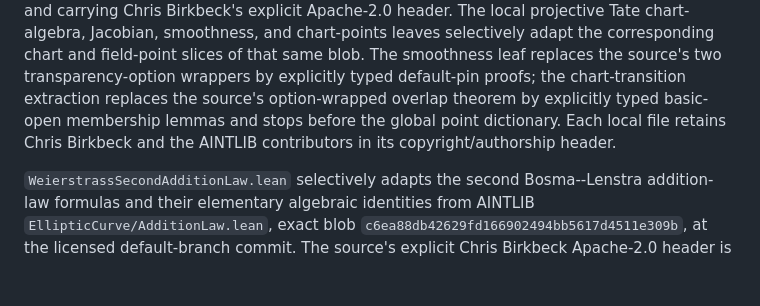
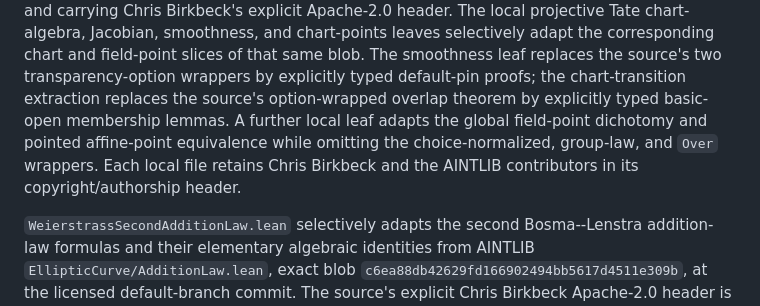
Before and after one commit to Vilin97/MazurTheorem, a Markdown page: THIRD_PARTY_NOTICES.md, the part around the change. GitHub-like rendering; blank space fills up the shorter version.

```diff
--- a/THIRD_PARTY_NOTICES.md
+++ b/THIRD_PARTY_NOTICES.md
@@ -179,9 +179,11 @@ chart-points leaves selectively adapt the corresponding chart and field-point
 slices of that same blob.  The smoothness leaf replaces the source's two
 transparency-option wrappers by explicitly typed default-pin proofs; the
 chart-transition extraction replaces the source's option-wrapped overlap
-theorem by explicitly typed basic-open membership lemmas and stops before the
-global point dictionary.  Each local file retains Chris Birkbeck and the
-AINTLIB contributors in its copyright/authorship header.
+theorem by explicitly typed basic-open membership lemmas.  A further local
+leaf adapts the global field-point dichotomy and pointed affine-point
+equivalence while omitting the choice-normalized, group-law, and `Over`
+wrappers.  Each local file retains Chris Birkbeck and the AINTLIB contributors
+in its copyright/authorship header.
 
 `WeierstrassSecondAdditionLaw.lean` selectively adapts the second
 Bosma--Lenstra addition-law formulas and their elementary algebraic identities
```
Also changed, not shown: PORTING.md (+10 -0 lines), docs/PRIOR_ART.md (+9 -6 lines).
